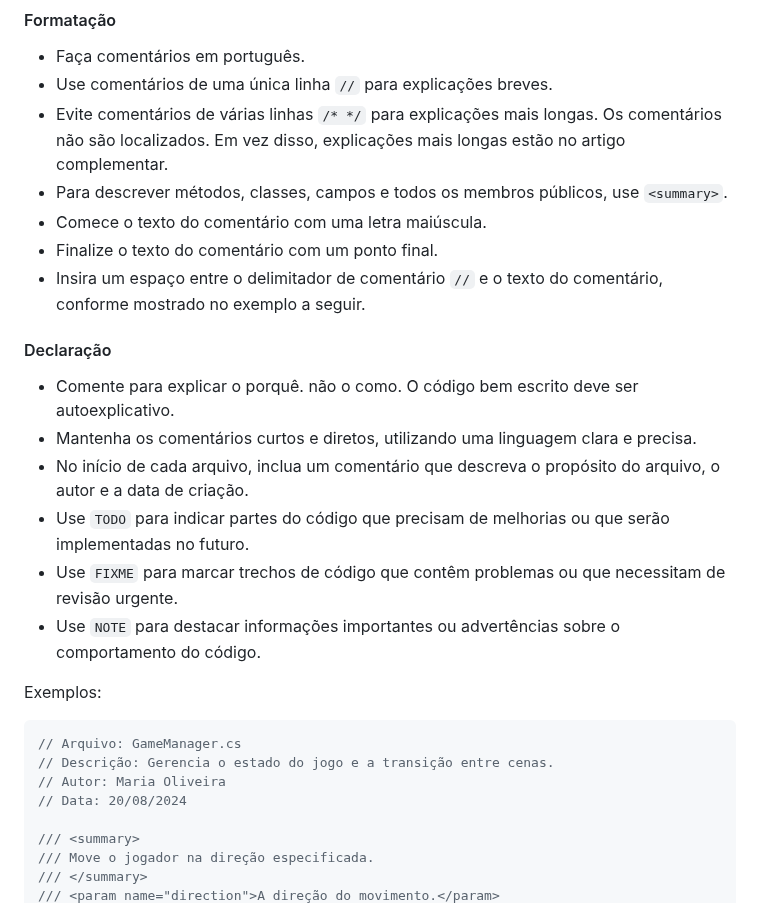
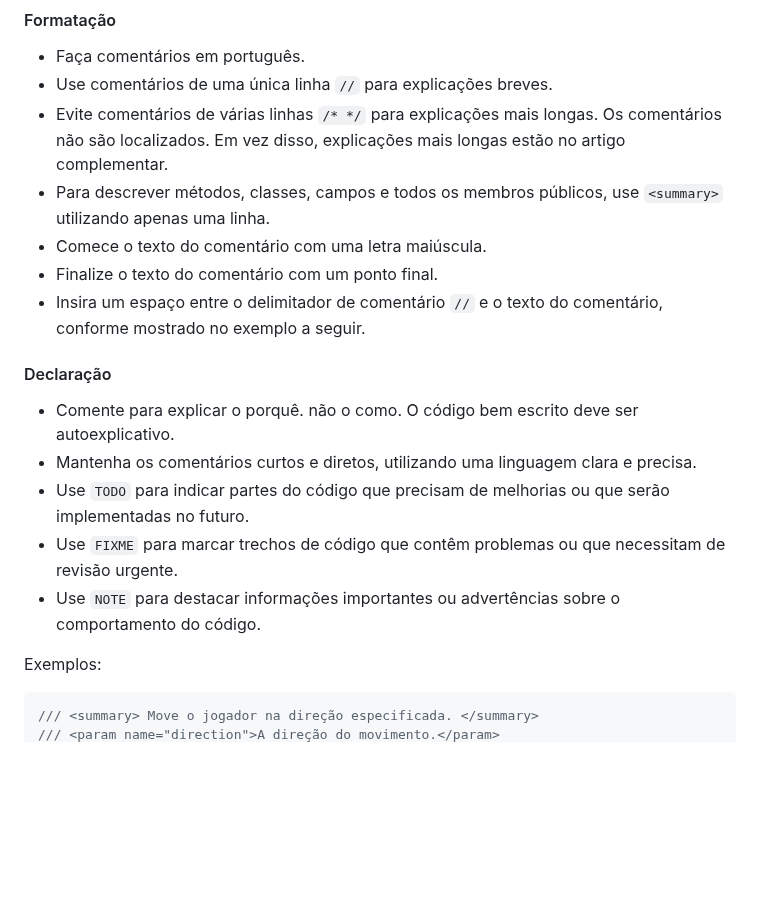
Before and after one commit to franciscodelgaudio/CEASB_StyleGuide, a Markdown page: README.md, the part around one of its changes. Rendered like a GitHub page; blank space fills up the shorter version.

````diff
--- a/README.md
+++ b/README.md
@@ -105,7 +105,7 @@ Assets
 *   Faça comentários em português.
 *   Use comentários de uma única linha `//` para explicações breves.
 *   Evite comentários de várias linhas `/* */` para explicações mais longas. Os comentários não são localizados. Em vez disso, explicações mais longas estão no artigo complementar.
-*   Para descrever métodos, classes, campos e todos os membros públicos, use `<summary>`.
+*   Para descrever métodos, classes, campos e todos os membros públicos, use `<summary>` utilizando apenas uma linha.
 *   Comece o texto do comentário com uma letra maiúscula.
 *   Finalize o texto do comentário com um ponto final.
 *   Insira um espaço entre o delimitador de comentário `//` e o texto do comentário, conforme mostrado no exemplo a seguir.
@@ -115,7 +115,6 @@ Assets
 
 *   Comente para explicar o porquê. não o como. O código bem escrito deve ser autoexplicativo.
 *   Mantenha os comentários curtos e diretos, utilizando uma linguagem clara e precisa.
-*   No início de cada arquivo, inclua um comentário que descreva o propósito do arquivo, o autor e a data de criação.
 *   Use `TODO` para indicar partes do código que precisam de melhorias ou que serão implementadas no futuro.
 *   Use `FIXME` para marcar trechos de código que contêm problemas ou que necessitam de revisão urgente.
 *   Use `NOTE` para destacar informações importantes ou advertências sobre o comportamento do código.
@@ -123,12 +122,5 @@ Assets
 Exemplos:
 
 ```c#
-// Arquivo: GameManager.cs
-// Descrição: Gerencia o estado do jogo e a transição entre cenas.
-// Autor: Maria Oliveira
-// Data: 20/08/2024
-
-/// <summary>
-/// Move o jogador na direção especificada.
-/// </summary>
+/// <summary> Move o jogador na direção especificada. </summary>
 /// <param name="direction">A direção do movimento.</param>
````
Also changed, not shown: other parts of README.md (+0 -1 lines).
